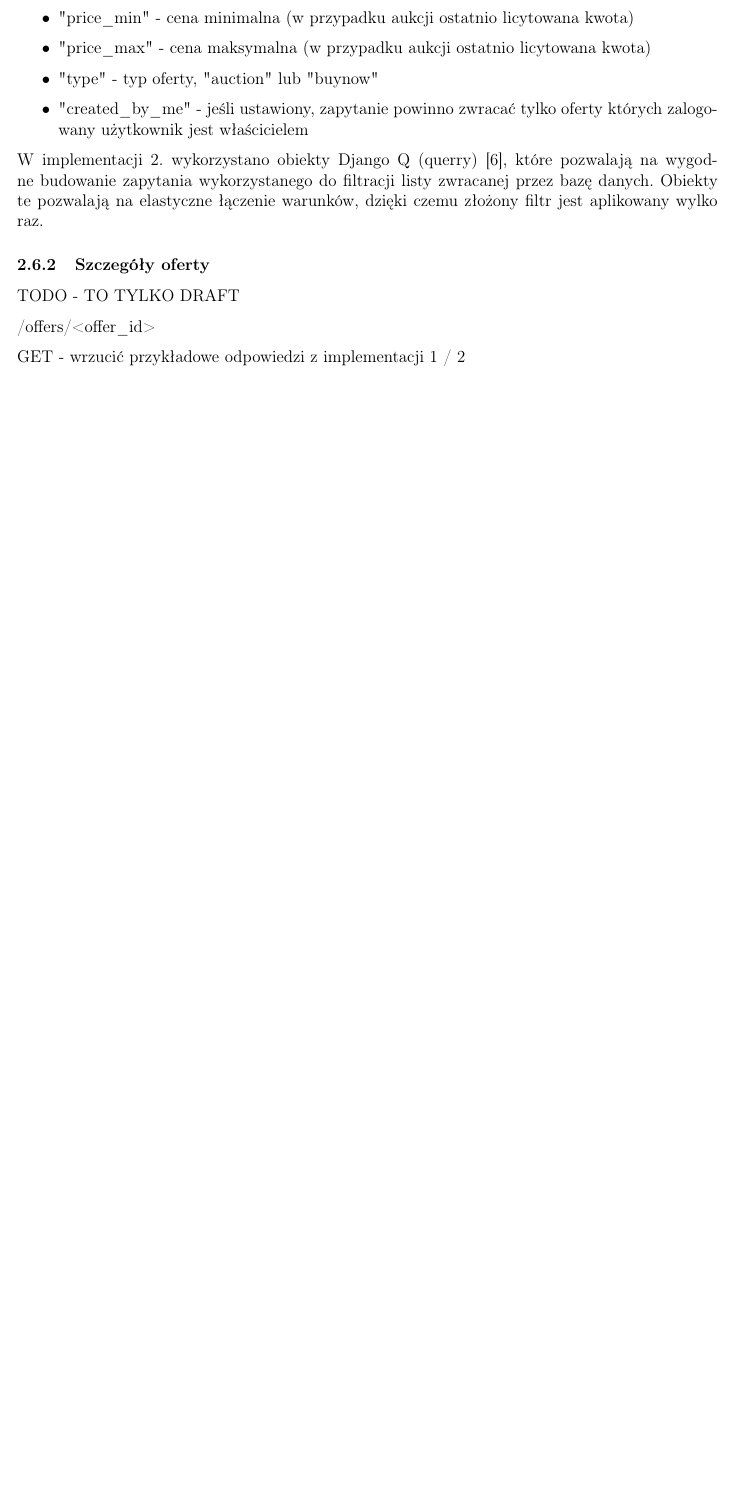
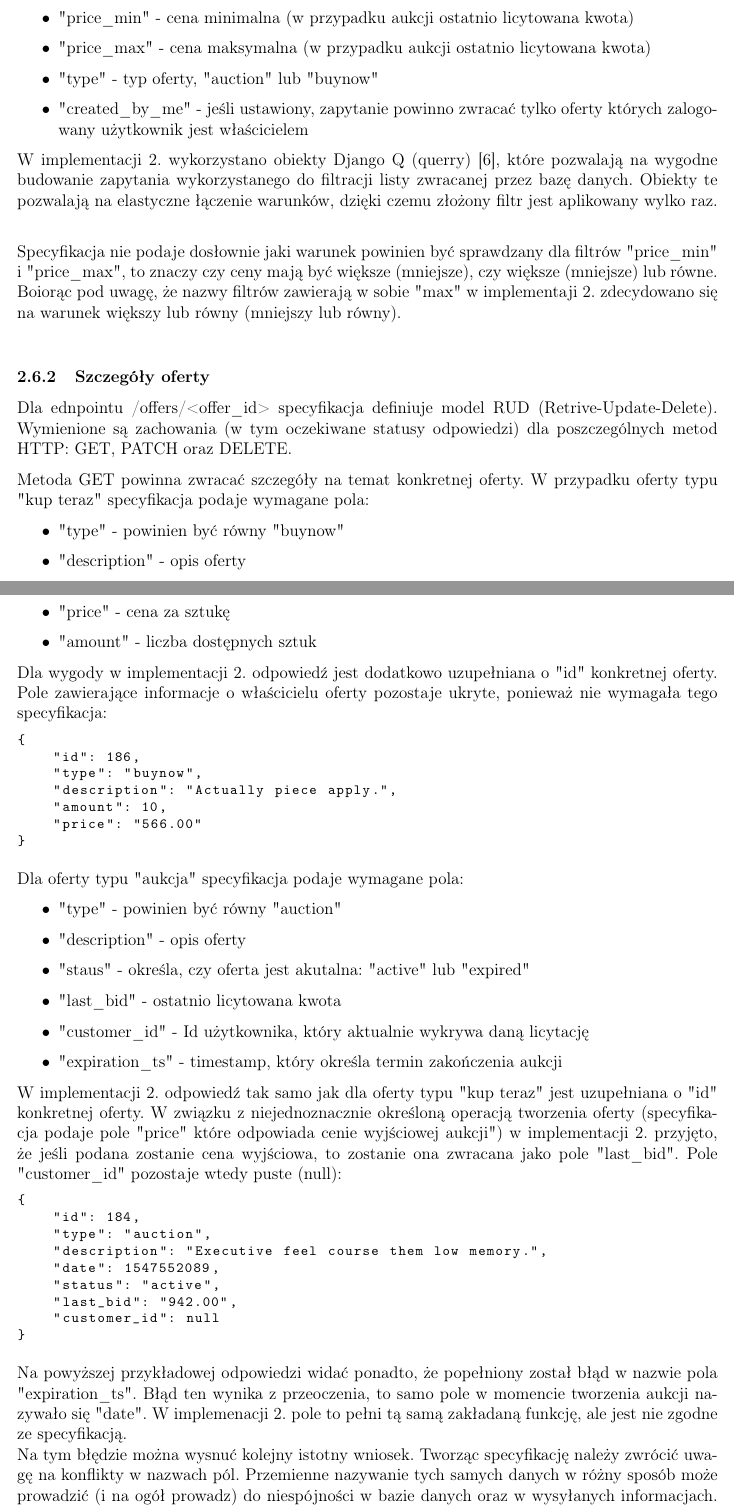
Before and after one commit to sbag13/FTC, a LaTeX document (dokumentacja/doc.tex): part of page 6 of 9 before the commit and two parts of pages 6 and 7 of 10 after it, the two joined at a grey line, cut so that both start at the same text, the shorter picture padded with empty space. Compiled offline with pdfLaTeX.

Commit message:
update offer details section

```diff
--- a/dokumentacja/doc.tex
+++ b/dokumentacja/doc.tex
@@ -218,17 +218,63 @@ Specyfikacja definiuje możliwe to wykorzystania w adresie url filtry:
     \item "created\_by\_me" - jeśli ustawiony, zapytanie powinno zwracać tylko oferty których zalogowany użytkownik jest właścicielem
 \end{itemize}
 
-W implementacji 2. wykorzystano obiekty Django Q (querry) \cite{django_q}, które pozwalają na wygodne budowanie zapytania wykorzystanego do filtracji listy zwracanej przez bazę danych. Obiekty te pozwalają na elastyczne łączenie warunków, dzięki czemu złożony filtr jest aplikowany wylko raz.
+W implementacji 2. wykorzystano obiekty Django Q (querry) \cite{django_q}, które pozwalają na wygodne budowanie zapytania wykorzystanego do filtracji listy zwracanej przez bazę danych. Obiekty te pozwalają na elastyczne łączenie warunków, dzięki czemu złożony filtr jest aplikowany wylko raz. \\
+
+
+Specyfikacja nie podaje dosłownie jaki warunek powinien być sprawdzany dla filtrów "price\_min" i "price\_max", to znaczy czy ceny mają być większe (mniejsze), czy większe (mniejsze) lub równe. \\
+Boiorąc pod uwagę, że nazwy filtrów zawierają w sobie "max" w implementaji 2. zdecydowano się na warunek większy lub równy (mniejszy lub równy). \\
 
 \subsubsection{Szczegóły oferty}\label{sec:details}
 
-TODO - TO TYLKO DRAFT
+Dla ednpointu /offers/<offer\_id> specyfikacja definiuje model RUD (Retrive-Update-Delete). Wymienione są zachowania (w tym oczekiwane statusy odpowiedzi) dla poszczególnych metod HTTP: GET, PATCH oraz DELETE.
 
-/offers/<offer\_id>
+Metoda GET powinna zwracać szczegóły na temat konkretnej oferty. W przypadku oferty typu "kup teraz" specyfikacja podaje wymagane pola:
+\begin{itemize}
+    \item "type" - powinien być równy "buynow"
+    \item "description" - opis oferty
+    \item "price" - cena za sztukę
+    \item "amount" - liczba dostępnych sztuk
+\end{itemize}
 
-GET
-- wrzucić przykładowe odpowiedzi z implementacji 1 / 2
+Dla wygody w implementacji 2. odpowiedź jest dodatkowo uzupełniana o "id" konkretnej oferty. Pole zawierające informacje o właścicielu oferty pozostaje ukryte, ponieważ nie wymagała tego specyfikacja:
+\begin{lstlisting}
+{
+    "id": 186,
+    "type": "buynow",
+    "description": "Actually piece apply.",
+    "amount": 10,
+    "price": "566.00"
+}
+\end{lstlisting}
 
+Dla oferty typu "aukcja" specyfikacja podaje wymagane pola:
+\begin{itemize}
+    \item "type" - powinien być równy "auction"
+    \item "description" - opis oferty
+    \item "staus" - określa, czy oferta jest akutalna: "active" lub "expired"
+    \item "last\_bid" - ostatnio licytowana kwota
+    \item "customer\_id" - Id użytkownika, który aktualnie wykrywa daną licytację
+    \item "expiration\_ts" - timestamp, który określa termin zakończenia aukcji
+\end{itemize}
+
+
+W implementacji 2. odpowiedź tak samo jak dla oferty typu "kup teraz" jest uzupełniana o "id" konkretnej oferty. W związku z niejednoznacznie określoną operacją tworzenia oferty (specyfikacja podaje pole "price" które odpowiada cenie wyjściowej aukcji") w implementacji 2. przyjęto, że jeśli podana zostanie cena wyjściowa, to zostanie ona zwracana jako pole "last\_bid". Pole "customer\_id" pozostaje wtedy puste (null):
+\begin{lstlisting}
+{
+    "id": 184,
+    "type": "auction",
+    "description": "Executive feel course them low memory.",
+    "date": 1547552089,
+    "status": "active",
+    "last_bid": "942.00",
+    "customer_id": null
+}
+\end{lstlisting}
+Na powyższej przykładowej odpowiedzi widać ponadto, że popełniony został błąd w nazwie pola "expiration\_ts". Błąd ten wynika z przeoczenia, to samo pole w momencie tworzenia aukcji nazywało się "date". W implemenacji 2. pole to pełni tą samą zakładaną funkcję, ale jest nie zgodne ze specyfikacją. \\
+Na tym błędzie można wysnuć kolejny istotny wniosek. Tworząc specyfikację należy zwrócić uwagę na konflikty w nazwach pól. Przemienne nazywanie tych samych danych w różny sposób może prowadzić (i na ogół prowadz) do niespójności w bazie danych oraz w wysyłanych informacjach. Ma to szczególne znaczenie w rozbudowanych systemach, gdzie w firmie wydzielone są zespoły zajmujące się różnymi odseparowanymi częściami systemu, które komunikują się ze sobą za pomocą interfejsu http (lub innego). Bardzo często dochodzi do sytuacji, że to samo określenie w innym dziale oznacza zupełnie inne operacje / dane. Takie sytuacje prowadzą do tego, że błędy są wychwytywane dopiero w późnym etapie projektu, w momencie integracji poszczególnych części systemu.
+
+
+<todo> \\
 PATCH - modyfikacja oferty
 - wymagania - tylko wlasciciel oferty
 - lista pol mozliwa do edycji
```
Also changed, not shown: dokumentacja/doc.tex (2 more changed lines).
